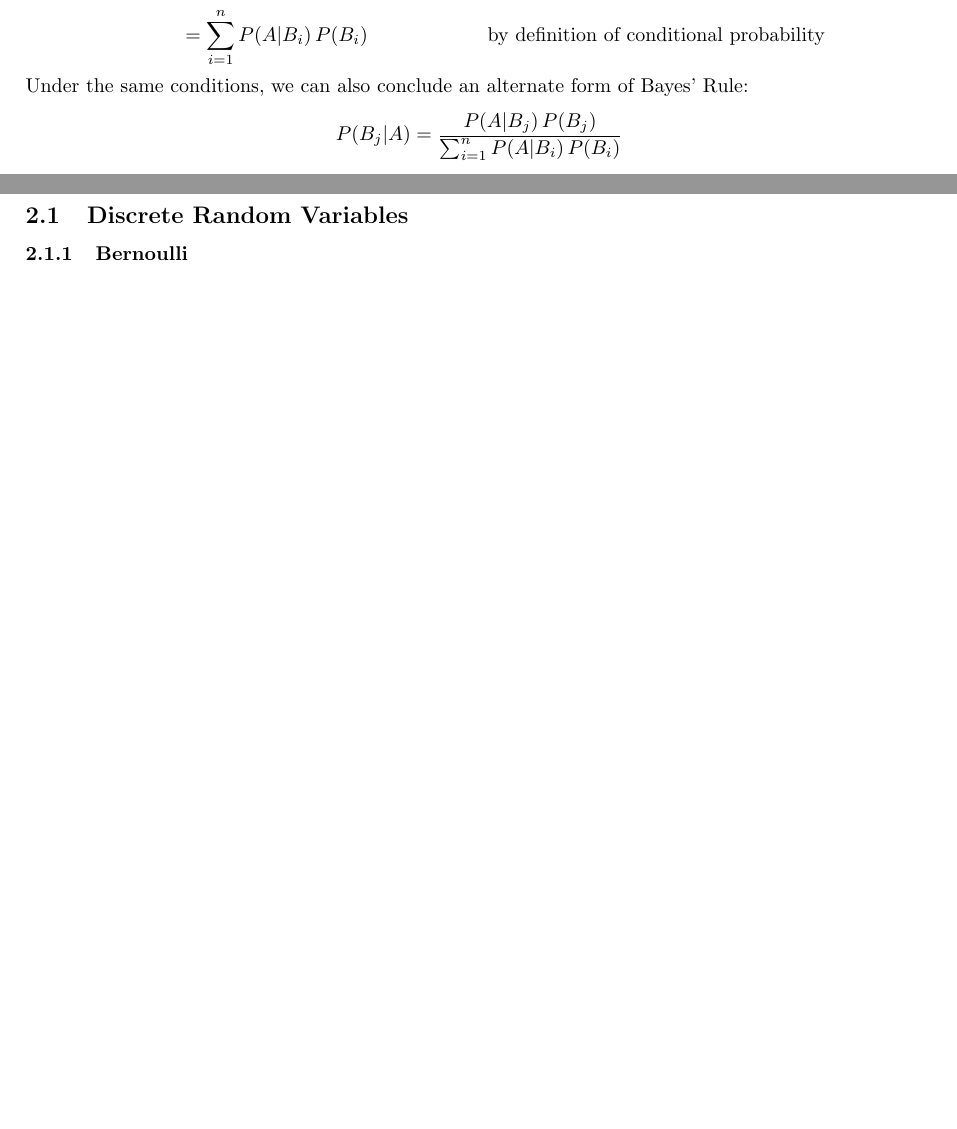
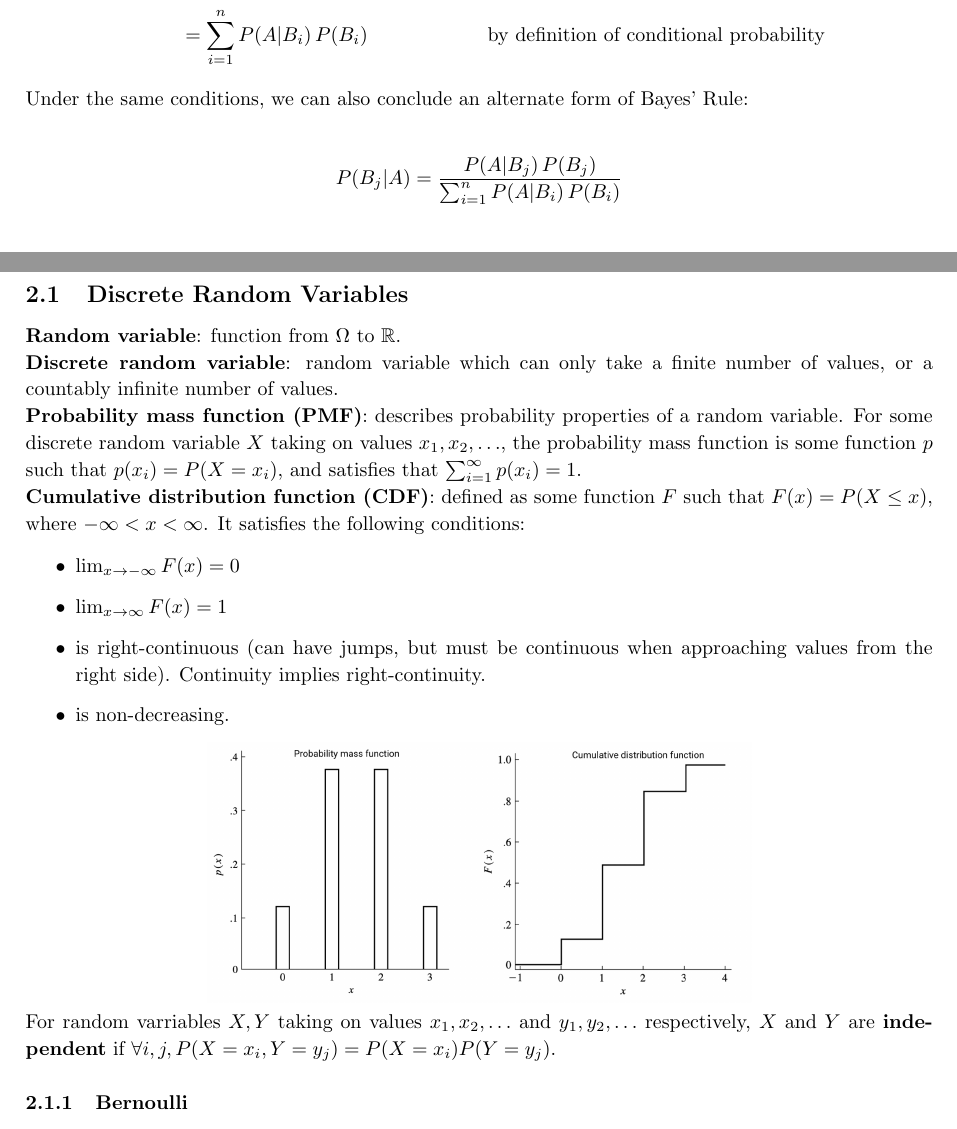
Before and after one commit to al-jshen/STA257, a LaTeX document (notes/notes.tex): two parts of pages 5 and 6 of 8 before the commit and two parts of pages 6 and 8 of 10 after it, joined at a grey line, cut so that both start at the same text, the shorter picture padded with empty space. Compiled offline with pdfLaTeX.

Commit message:
discrete rvs

```diff
--- a/notes/notes.tex
+++ b/notes/notes.tex
@@ -4,6 +4,7 @@
 \graphicspath{ {./figures/} }
 \usepackage{caption}
 \usepackage{enumitem}
+\usepackage{setspace}
 \usepackage{multicol}
 \usepackage{multirow}
 \usepackage{tabularx}
@@ -60,6 +61,7 @@ bindingoffset=0mm, top=20mm,bottom=20mm}
 
 % --------------------------------------------- %
 \begin{document}
+\setstretch{1.125}
 \title{STA257: Probability and Statistics I\\
     \Large University of Toronto | Fall 2019}
 \author{Jeff Shen}
@@ -324,6 +326,25 @@ Under the same conditions, we can also conclude an alternate form of Bayes' Rule
 % --------------------------------------------- %
 \subsection{Discrete Random Variables}
 
+\textbf{Random variable}: function from $\Omega$ to $\R$.
+
+\textbf{Discrete random variable}: random variable which can only take a finite number of values, or a countably infinite number of values.
+
+\textbf{Probability mass function (PMF)}: describes probability properties of a random variable. For some discrete random variable $X$ taking on values $x_1, x_2, \ldots$, the probability mass function is some function $p$ such that $p(x_i) = P(X=x_i)$, and satisfies that $\sum_{i=1}^{\infty} p(x_i) = 1$.
+
+\textbf{Cumulative distribution function (CDF)}: defined as some function $F$ such that $F(x) = P(X \leq x)$, where $-\infty < x < \infty$. It satisfies the following conditions:
+
+\begin{itemize}
+    \item $\lim_{x\to-\infty} F(x) = 0$
+    \item $\lim_{x\to\infty} F(x) = 1$
+    \item is right-continuous (can have jumps, but must be continuous when approaching values from the right side). Continuity implies right-continuity.
+    \item is non-decreasing.
+\end{itemize}
+
+\fig{pmfcdf}
+
+For random varriables $X, Y$ taking on values $x_1, x_2, \ldots$ and $y_1, y_2, \ldots$ respectively, $X$ and $Y$ are \textbf{independent} if $\forall i, j, P(X=x_i, Y=y_j) = P(X=x_i)P(Y=y_j)$.
+
 \subsubsection{Bernoulli}
 
 \subsubsection{Binomial}
```
Also changed, not shown: notes/figures/pmfcdf.png (added), notes/notes.pdf, 3 other files.
